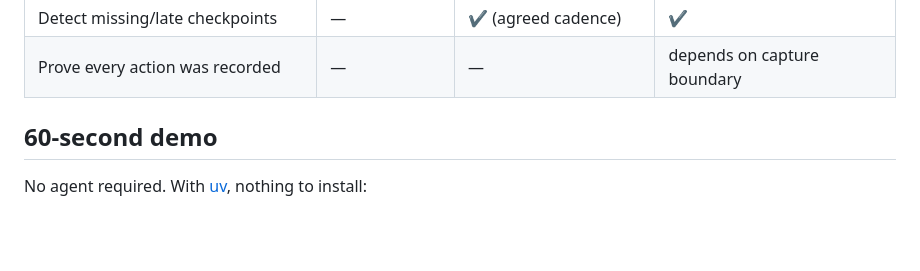
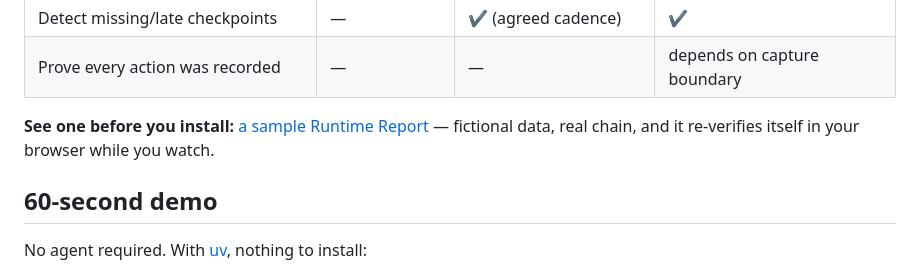
Before and after one commit to bkuan001/halo-record, a Markdown page: README.md, the part around the change. Drawn GitHub-style; blank space fills up the shorter version.

Commit message:
Link the sample Runtime Report from the first screen

```diff
--- a/README.md
+++ b/README.md
@@ -29,6 +29,8 @@ What each layer proves — the load-bearing distinction in this project ([LIMITS
 | Detect rewriting of committed history | — | ✔ | ✔ |
 | Detect missing/late checkpoints | — | ✔ (agreed cadence) | ✔ |
 | Prove every action was recorded | — | — | depends on capture boundary |
+
+**See one before you install:** [a sample Runtime Report](https://bkuan001.github.io/halo-record/sample-report.html) — fictional data, real chain, and it re-verifies itself in your browser while you watch.
 
 ## 60-second demo
 
```
